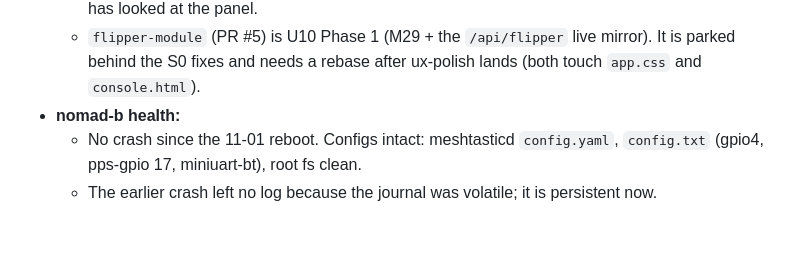
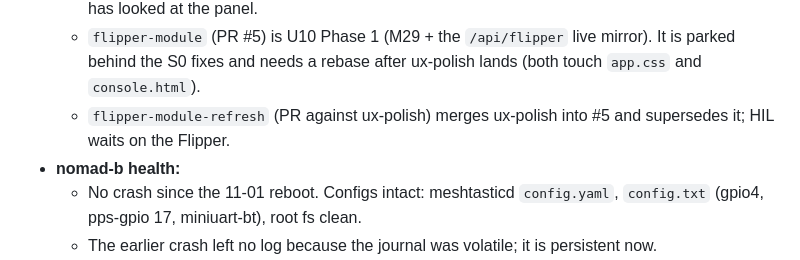
Before and after one commit to wittyreference/sigint-101, a Markdown page: STATUS.md, the part around the change. GitHub-like rendering; blank space fills up the shorter version.

Commit message:
STATUS: note the Flipper refresh branch that supersedes #5
One line under Open branches. The rest of STATUS is ux-polish's.

Verified: make selftest green and pristine (95.2%), ruff clean, node
--test 124/124 on the branch tip.

Co-Authored-By: Claude Opus 5.5 <noreply@anthropic.com>
Claude-Session: https://claude.ai/code/session_01Hd45FjAHLSEZezR9d15Ndt

```diff
--- a/STATUS.md
+++ b/STATUS.md
@@ -49,6 +49,7 @@
   - `flipper-module` (PR #5) is U10 Phase 1 (M29 + the `/api/flipper` live mirror). It is
     parked behind the S0 fixes and needs a rebase after ux-polish lands (both touch `app.css`
     and `console.html`).
+  - `flipper-module-refresh` (PR against ux-polish) merges ux-polish into #5 and supersedes it; HIL waits on the Flipper.
 - **nomad-b health:**
   - No crash since the 11-01 reboot. Configs intact: meshtasticd `config.yaml`, `config.txt`
     (gpio4, pps-gpio 17, miniuart-bt), root fs clean.
```
